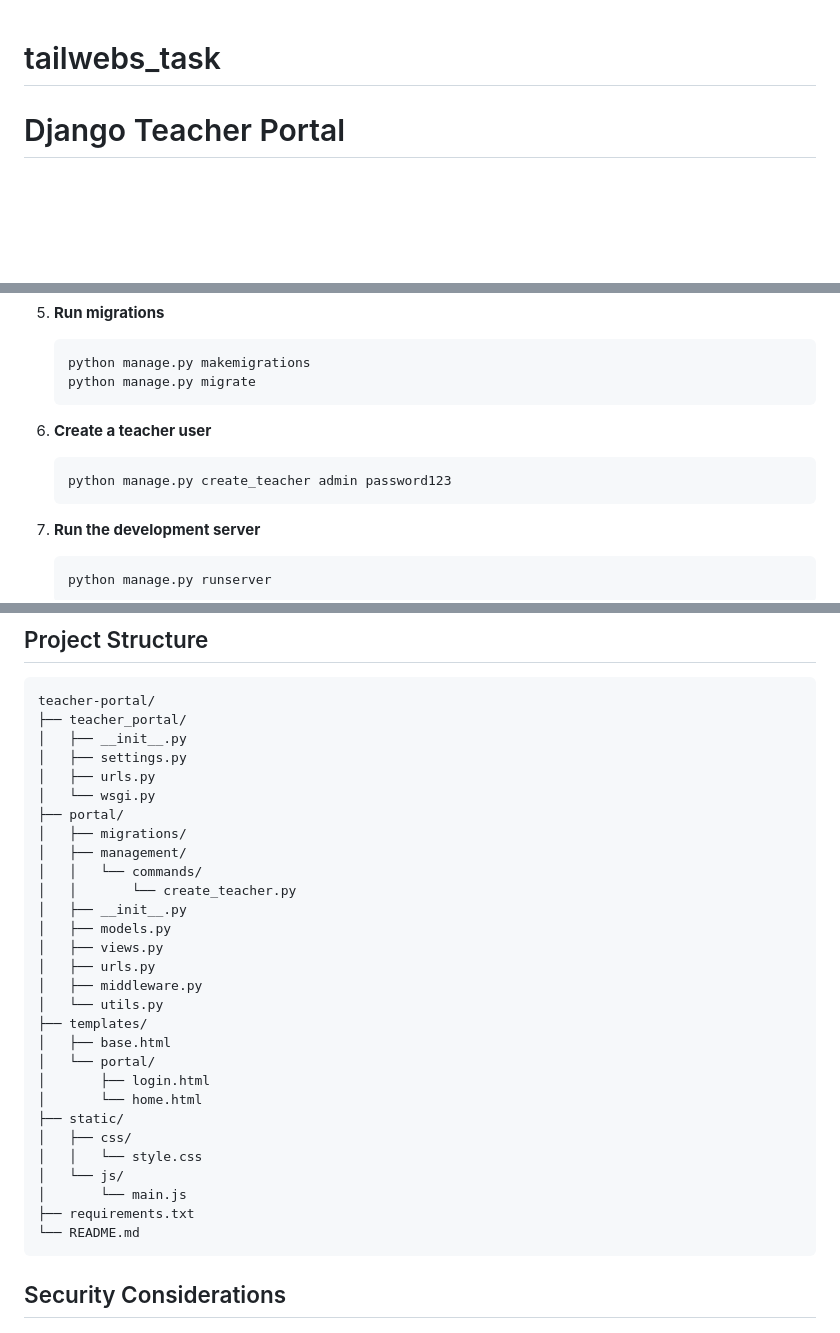
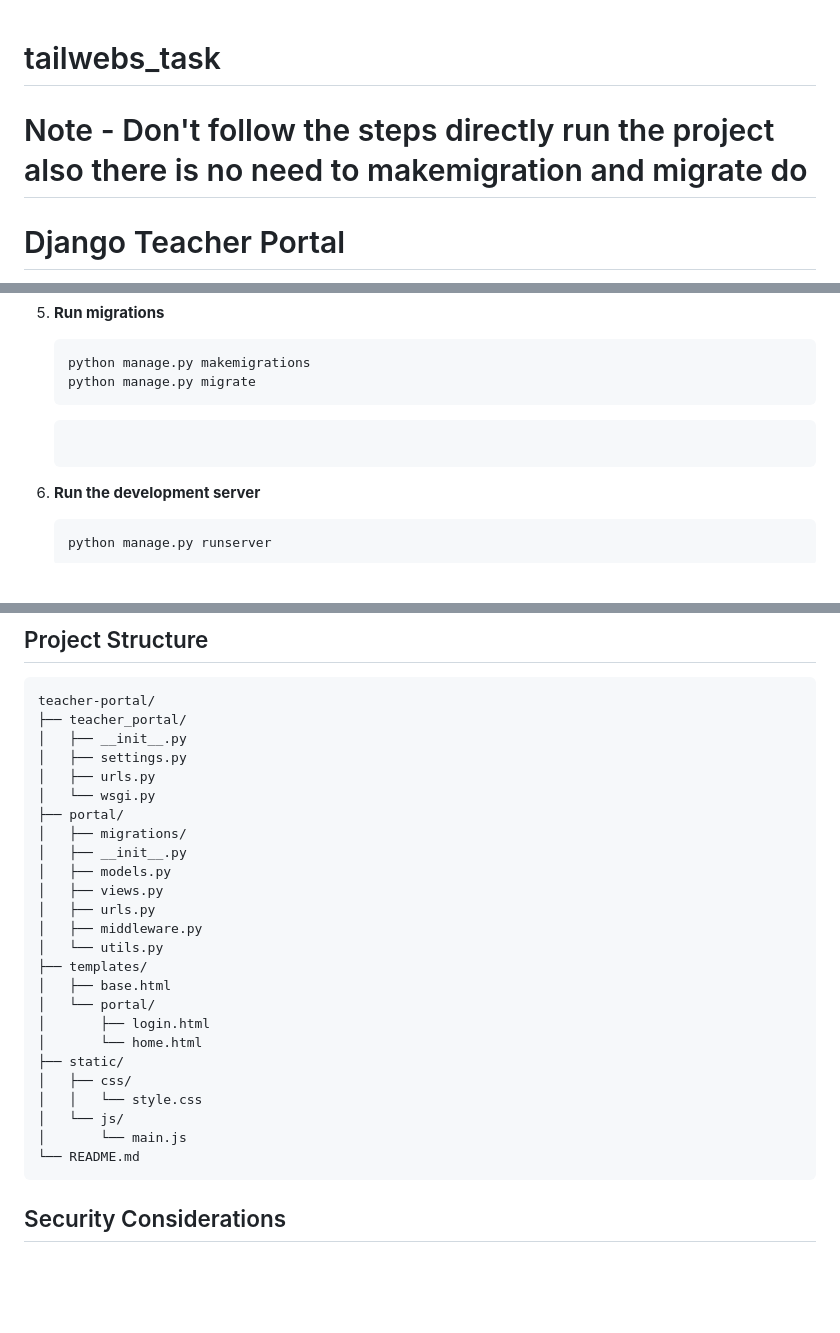
Before and after one commit to Manojkhadse/tailwebs_task, a Markdown page: README.md, 3 parts joined by grey strips. Rendered like a GitHub page; blank space fills up the shorter version.

````diff
--- a/README.md
+++ b/README.md
@@ -1,4 +1,6 @@
 # tailwebs_task
+
+# Note - Don't follow the steps directly run the project also there is no need to makemigration and migrate do
 
 
 # Django Teacher Portal
@@ -78,9 +80,6 @@ A secure, logic-driven teacher portal built with Django that allows authenticate
    python manage.py migrate
    ```
 
-6. **Create a teacher user**
-   ```bash
-   python manage.py create_teacher admin password123
    ```
 
 7. **Run the development server**
@@ -103,9 +102,6 @@ teacher-portal/
 │   └── wsgi.py
 ├── portal/
 │   ├── migrations/
-│   ├── management/
-│   │   └── commands/
-│   │       └── create_teacher.py
 │   ├── __init__.py
 │   ├── models.py
 │   ├── views.py
@@ -122,7 +118,6 @@ teacher-portal/
 │   │   └── style.css
 │   └── js/
 │       └── main.js
-├── requirements.txt
 └── README.md
 ```
 
````
